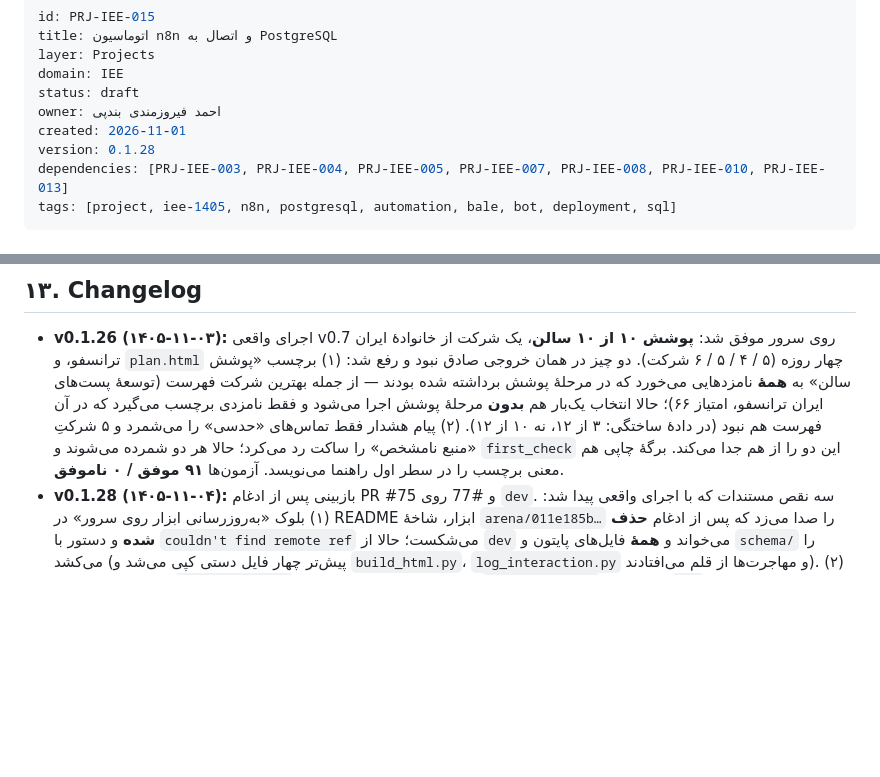
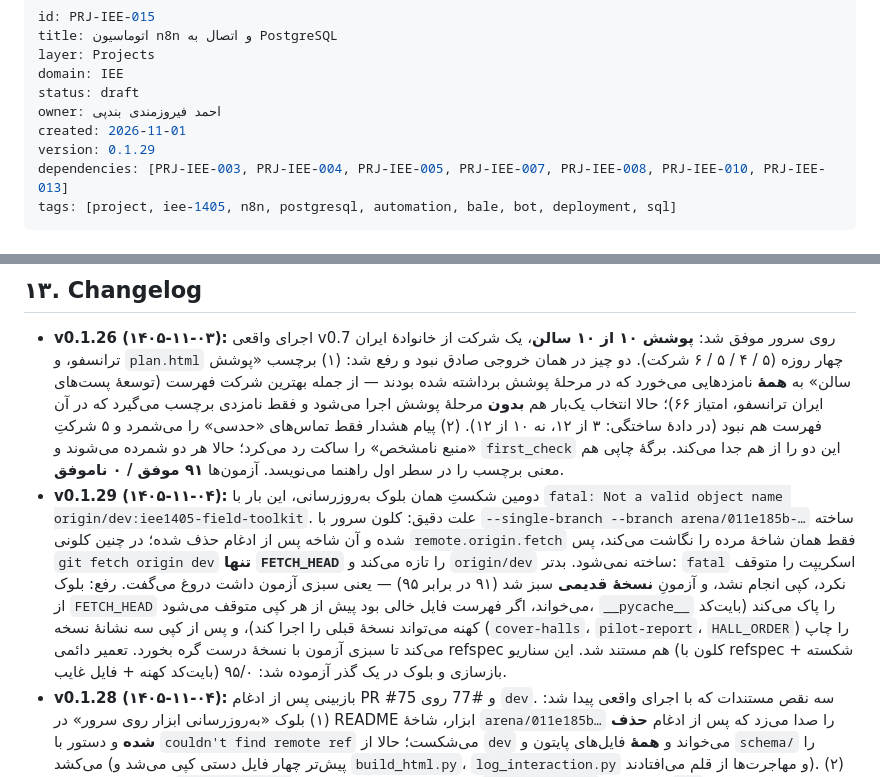
Before and after one commit to feerozmandi/ZNNY-Xennic-Vault, a Markdown page: 04_Projects/IEE_1405/PRJ-IEE-015 — اتوماسیون n8n و اتصال به PostgreSQL.md, 2 parts joined by grey strips. Rendered like a GitHub page; blank space fills up the shorter version.

```diff
--- a/04_Projects/IEE_1405/PRJ-IEE-015 — اتوماسیون n8n و اتصال به PostgreSQL.md
+++ b/04_Projects/IEE_1405/PRJ-IEE-015 — اتوماسیون n8n و اتصال به PostgreSQL.md
@@ -6,7 +6,7 @@ domain: IEE
 status: draft
 owner: احمد فیروزمندی بندپی
 created: 2026-11-01
-version: 0.1.28
+version: 0.1.29
 dependencies: [PRJ-IEE-003, PRJ-IEE-004, PRJ-IEE-005, PRJ-IEE-007, PRJ-IEE-008, PRJ-IEE-010, PRJ-IEE-013]
 tags: [project, iee-1405, n8n, postgresql, automation, bale, bot, deployment, sql]
 ---
@@ -346,6 +346,7 @@ n8n هیچ داده‌ای را در حافظه خود نگه نمی‌دارد:
 ## ۱۳. Changelog
 
 - **v0.1.26 (۱۴۰۵-۱۱-۰۳):** اجرای واقعی v0.7 روی سرور موفق شد: **پوشش ۱۰ از ۱۰ سالن**، یک شرکت از خانوادهٔ ایران ترانسفو، و `plan.html` چهار روزه (۵ / ۴ / ۵ / ۶ شرکت). دو چیز در همان خروجی صادق نبود و رفع شد: (۱) برچسب «پوشش سالن» به **همهٔ** نامزدهایی می‌خورد که در مرحلهٔ پوشش برداشته شده بودند — از جمله بهترین شرکت فهرست (توسعهٔ پست‌های ایران ترانسفو، امتیاز ۶۶)؛ حالا انتخاب یک‌بار هم **بدون** مرحلهٔ پوشش اجرا می‌شود و فقط نامزدی برچسب می‌گیرد که در آن فهرست هم نبود (در دادهٔ ساختگی: ۳ از ۱۲، نه ۱۰ از ۱۲). (۲) پیام هشدار فقط تماس‌های «حدسی» را می‌شمرد و ۵ شرکتِ «منبع نامشخص» را ساکت رد می‌کرد؛ حالا هر دو شمرده می‌شوند و `first_check` این دو را از هم جدا می‌کند. برگهٔ چاپی هم معنی برچسب را در سطر اول راهنما می‌نویسد. آزمون‌ها **۹۱ موفق / ۰ ناموفق**.
+- **v0.1.29 (۱۴۰۵-۱۱-۰۴):** دومین شکستِ همان بلوک به‌روزرسانی، این بار با `fatal: Not a valid object name origin/dev:iee1405-field-toolkit`. علت دقیق: کلون سرور با `--single-branch --branch arena/011e185b-…` ساخته شده و آن شاخه پس از ادغام حذف شده؛ در چنین کلونی `remote.origin.fetch` فقط همان شاخهٔ مرده را نگاشت می‌کند، پس `git fetch origin dev` **تنها `FETCH_HEAD`** را تازه می‌کند و `origin/dev` ساخته نمی‌شود. بدتر: `fatal` اسکریپت را متوقف نکرد، کپی انجام نشد، و آزمونِ **نسخهٔ قدیمی** سبز شد (۹۱ در برابر ۹۵) — یعنی سبزی آزمون داشت دروغ می‌گفت. رفع: بلوک از `FETCH_HEAD` می‌خواند، اگر فهرست فایل خالی بود پیش از هر کپی متوقف می‌شود، `__pycache__` را پاک می‌کند (بایت‌کد کهنه می‌تواند نسخهٔ قبلی را اجرا کند)، و پس از کپی سه نشانهٔ نسخه (`cover-halls`، `pilot-report`، `HALL_ORDER`) را چاپ می‌کند تا سبزی آزمون با نسخهٔ درست گره بخورد. تعمیر دائمی refspec هم مستند شد. این سناریو (کلون با refspec شکسته + بایت‌کد کهنه + فایل غایب) بازسازی و بلوک در یک گذر آزموده شد: ۹۵/۰.
 - **v0.1.28 (۱۴۰۵-۱۱-۰۴):** بازبینی پس از ادغام PR #75 و #77 روی `dev`. سه نقص مستندات که با اجرای واقعی پیدا شد: (۱) بلوک «به‌روزرسانی ابزار روی سرور» در README ابزار، شاخهٔ `arena/011e185b…` را صدا می‌زد که پس از ادغام **حذف شده** و دستور با `couldn't find remote ref` می‌شکست؛ حالا از `dev` می‌خواند و **همهٔ** فایل‌های پایتون و `schema/` را می‌کشد (پیش‌تر چهار فایل دستی کپی می‌شد و `build_html.py`، `log_interaction.py` و مهاجرت‌ها از قلم می‌افتادند). (۲) دستورهای استقرار `iee1405-deploy` هم همان شاخهٔ مرده را برای `clone --branch` داشتند؛ به `dev` تغییر کرد و سربرگ تکراری «۱. بازرسی» هم پاک شد. (۳) جدول آزمون‌های §۹.۱ اعداد را برای هر اسکریپت دستی نوشته بود و از واقعیت عقب مانده بود (۸/۸/۸/۵/۱۰/۵ در برابر ۱۶/۲۴/۱۸/۱۲/۶/۴ گروه‌های واقعی)؛ با جدول گروه‌های D1–D9 و جمع **۹۵** جای‌گزین شد تا با شمردن سربرگ‌های خروجی آزمون قابل بازبینی باشد.
 - **v0.1.27 (۱۴۰۵-۱۱-۰۳):** مرحلهٔ C روی سرور بسته شد: فهرست **۲۰ نامزدی** با `--cover-halls` و `--max-group 1` ثبت شد (**پوشش ۱۰ از ۱۰ سالن**؛ ۹ سایت رسمی · ۶ حدس دامنه · ۵ منبع نامشخص) و `build_plan.py` برنامهٔ ۴ روزه را ساخت (۳۸A·۳۸B → ۳۸ → ۴۰·۴۱·۴۴A → ۴۴B·۳۱A·۳۱B·فضای باز). یک حلقه هنوز باز بود: هیچ‌جا معلوم نمی‌شد کدام‌یک از این ۲۰ واقعاً دیده شده. `log_interaction.py --pilot-report` اضافه شد — فقط‌خواندنی، هر نامزد با `✅ دیده شد` (نتیجه + اقدام بعدی) یا `— بی‌تعامل` (با سطح اطمینان تماس)، شمارش «مانده در سالن‌ها»، و `--pilot-csv` برای بازبینی. این گزارش هرگز از نبودِ رکورد نتیجه نمی‌گیرد: «بی‌تعامل» یعنی ثبت نشده، نه «شرکت نبود». آزمون‌ها **۹۵ موفق / ۰ ناموفق**.
 - **v0.1.25 (۱۴۰۵-۱۱-۰۳):** اولین اجرای v0.7 روی سرور با `unrecognized arguments: --cover-halls --max-group` شکست خورد: `~/xennic-data/.../tools/` یک **کپی** از مخزن است و نسخهٔ v0.6 آنجا مانده بود؛ `build_plan.py` هم اصلاً وجود نداشت. دو اصلاح: (۱) بلوک «به‌روزرسانی ابزار روی سرور» در README که فایل‌ها را با `git show origin/<branch>:…` بیرون می‌کشد، **بدون عوض کردن شاخهٔ مخزن**، و پس از کپی با `grep -c cover-halls` و اجرای آزمون‌ها تأیید می‌گیرد؛ (۲) نگهبان تازه در تشخیص خانواده: واژه‌ای که در بیش از ۸٪ نام‌های استخر تکرار شده باشد («برق»، «صنعت») هویت خانواده شمرده نمی‌شود، وگرنه `--max-group 1` فهرست واقعی را بی‌دلیل کوتاه می‌کرد. آزمون‌ها **۸۹ موفق / ۰ ناموفق** (خانوادهٔ ساختگی: بدون سقف ۳، با سقف ۱ یک).
```
Also changed, not shown: iee1405-field-toolkit/README.md (+48 -26 lines).
